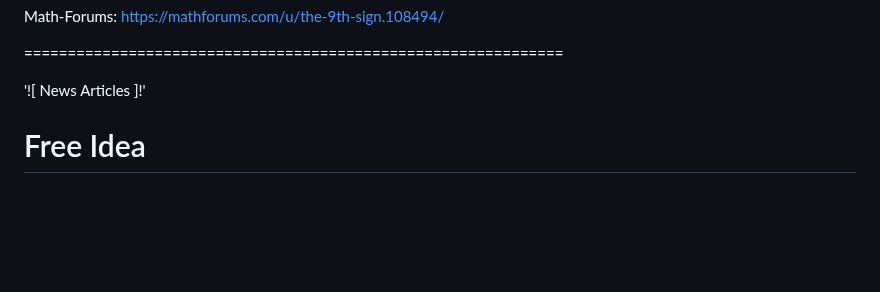
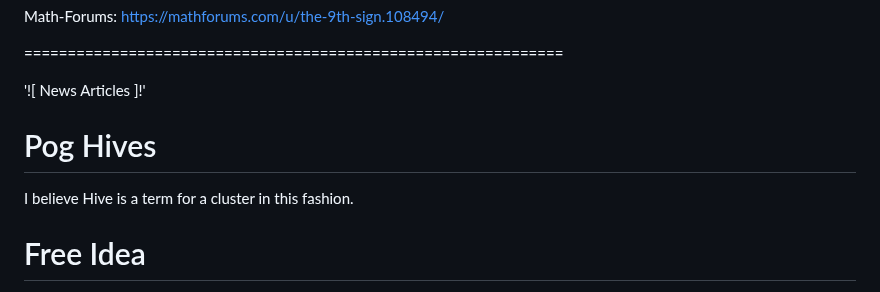
Before and after one commit to Matthew-Pidlysny/Empirinometry, a Markdown page: README.md, the part around the change. Rendered like a GitHub page; blank space fills up the shorter version.

Commit message:
Add 'Pog Hives' section to README
Added a new section about 'Pog Hives' to explain the term 'Hive'.

```diff
--- a/README.md
+++ b/README.md
@@ -48,6 +48,10 @@ Math-Forums:  https://mathforums.com/u/the-9th-sign.108494/
 ==============================================================
 
 '![ News Articles ]!'
+
+# Pog Hives
+
+I believe Hive is a term for a cluster in this fashion.
 
 # Free Idea
 
```
